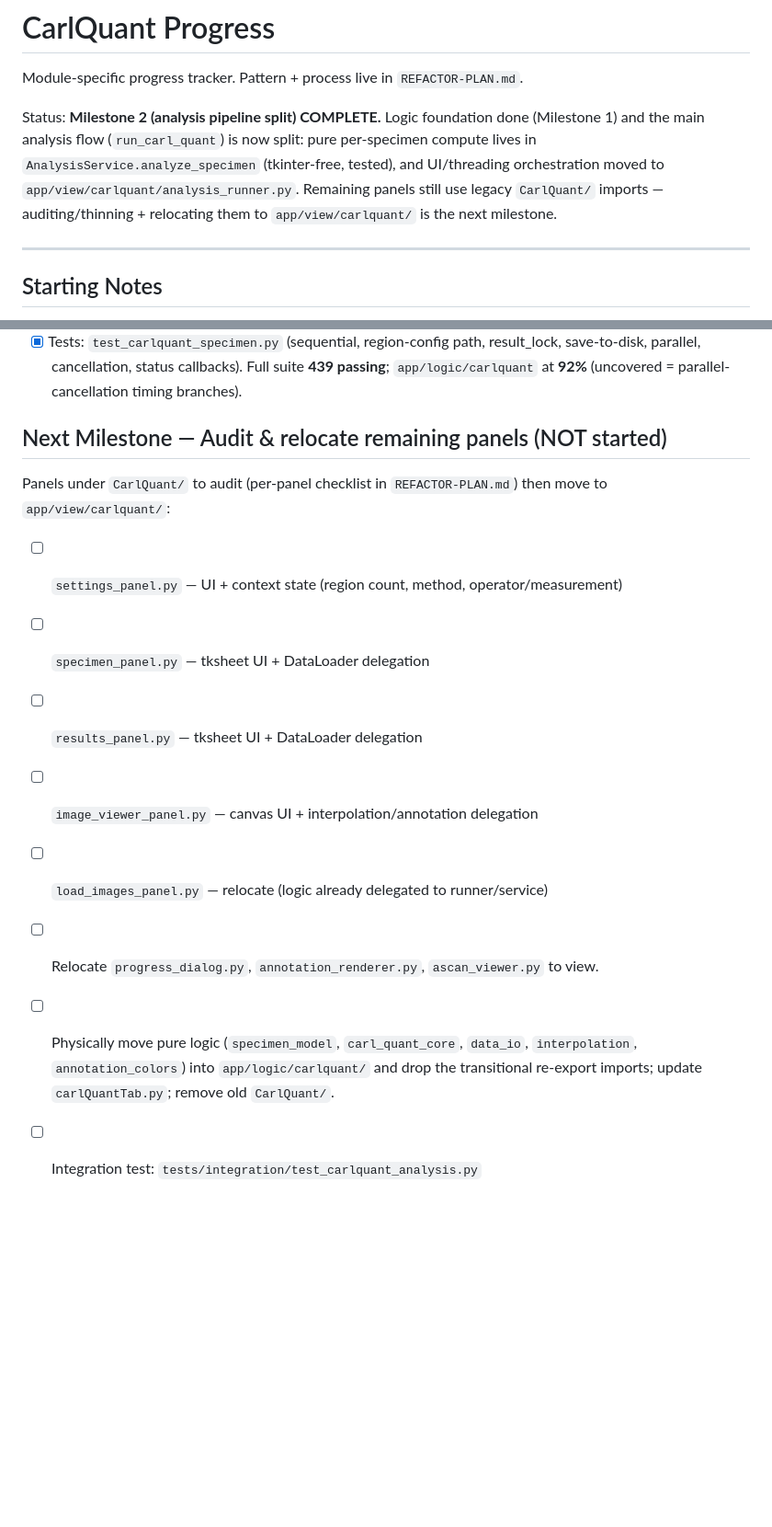
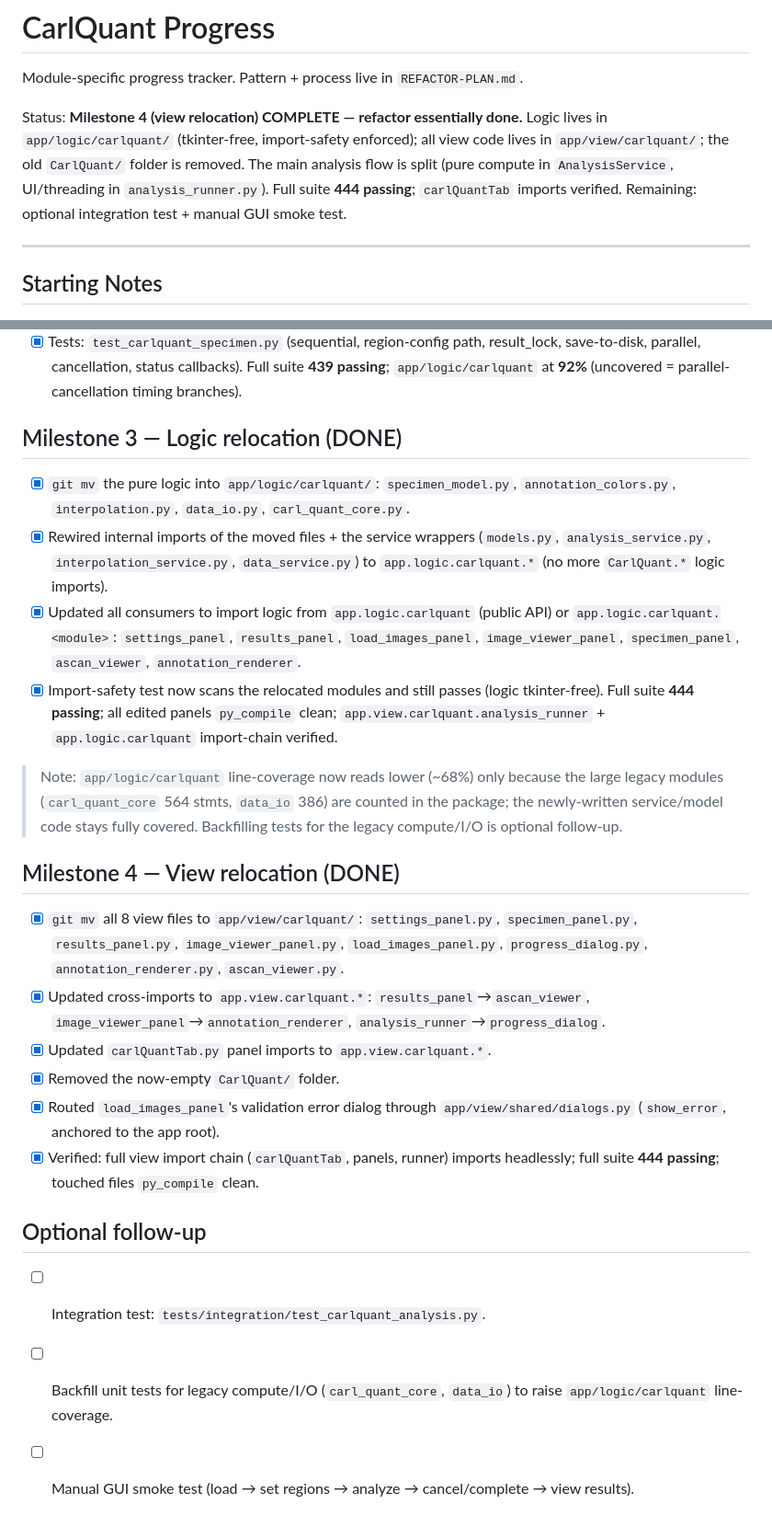
Before and after one commit to T0bC/OCTooL, a Markdown page: progress-carlquant.md, 2 parts joined by grey strips. Shown at 92% size. Drawn GitHub-style; blank space fills up the shorter version.

Commit message:
refactor: update CarlQuant progress tracker to reflect Milestone 4 completion with view relocation and CarlQuant/ folder removal

```diff
--- a/progress-carlquant.md
+++ b/progress-carlquant.md
@@ -2,12 +2,12 @@
 
 Module-specific progress tracker. Pattern + process live in `REFACTOR-PLAN.md`.
 
-Status: **Milestone 2 (analysis pipeline split) COMPLETE.** Logic foundation done
-(Milestone 1) and the main analysis flow (`run_carl_quant`) is now split: pure
-per-specimen compute lives in `AnalysisService.analyze_specimen` (tkinter-free, tested),
-and UI/threading orchestration moved to `app/view/carlquant/analysis_runner.py`.
-Remaining panels still use legacy `CarlQuant/` imports — auditing/thinning + relocating
-them to `app/view/carlquant/` is the next milestone.
+Status: **Milestone 4 (view relocation) COMPLETE — refactor essentially done.**
+Logic lives in `app/logic/carlquant/` (tkinter-free, import-safety enforced); all view
+code lives in `app/view/carlquant/`; the old `CarlQuant/` folder is removed. The main
+analysis flow is split (pure compute in `AnalysisService`, UI/threading in
+`analysis_runner.py`). Full suite **444 passing**; `carlQuantTab` imports verified.
+Remaining: optional integration test + manual GUI smoke test.
 
 ---
 
@@ -65,18 +65,44 @@ Run (coverage): `& "C:\Users\meissnerto\AppData\Local\miniconda3\envs\octool\pyt
       save-to-disk, parallel, cancellation, status callbacks). Full suite **439 passing**;
       `app/logic/carlquant` at **92%** (uncovered = parallel-cancellation timing branches).
 
-## Next Milestone — Audit & relocate remaining panels (NOT started)
+## Milestone 3 — Logic relocation (DONE)
 
-Panels under `CarlQuant/` to audit (per-panel checklist in `REFACTOR-PLAN.md`) then move to
-`app/view/carlquant/`:
+- [x] `git mv` the pure logic into `app/logic/carlquant/`: `specimen_model.py`,
+      `annotation_colors.py`, `interpolation.py`, `data_io.py`, `carl_quant_core.py`.
+- [x] Rewired internal imports of the moved files + the service wrappers (`models.py`,
+      `analysis_service.py`, `interpolation_service.py`, `data_service.py`) to
+      `app.logic.carlquant.*` (no more `CarlQuant.*` logic imports).
+- [x] Updated all consumers to import logic from `app.logic.carlquant` (public API) or
+      `app.logic.carlquant.<module>`: `settings_panel`, `results_panel`,
+      `load_images_panel`, `image_viewer_panel`, `specimen_panel`, `ascan_viewer`,
+      `annotation_renderer`.
+- [x] Import-safety test now scans the relocated modules and still passes (logic
+      tkinter-free). Full suite **444 passing**; all edited panels `py_compile` clean;
+      `app.view.carlquant.analysis_runner` + `app.logic.carlquant` import-chain verified.
 
-- [ ] `settings_panel.py` — UI + context state (region count, method, operator/measurement)
-- [ ] `specimen_panel.py` — tksheet UI + DataLoader delegation
-- [ ] `results_panel.py` — tksheet UI + DataLoader delegation
-- [ ] `image_viewer_panel.py` — canvas UI + interpolation/annotation delegation
-- [ ] `load_images_panel.py` — relocate (logic already delegated to runner/service)
-- [ ] Relocate `progress_dialog.py`, `annotation_renderer.py`, `ascan_viewer.py` to view.
-- [ ] Physically move pure logic (`specimen_model`, `carl_quant_core`, `data_io`,
-      `interpolation`, `annotation_colors`) into `app/logic/carlquant/` and drop the
-      transitional re-export imports; update `carlQuantTab.py`; remove old `CarlQuant/`.
-- [ ] Integration test: `tests/integration/test_carlquant_analysis.py`
+> Note: `app/logic/carlquant` line-coverage now reads lower (~68%) only because the large
+> legacy modules (`carl_quant_core` 564 stmts, `data_io` 386) are counted in the package;
+> the newly-written service/model code stays fully covered. Backfilling tests for the
+> legacy compute/I/O is optional follow-up.
+
+## Milestone 4 — View relocation (DONE)
+
+- [x] `git mv` all 8 view files to `app/view/carlquant/`: `settings_panel.py`,
+      `specimen_panel.py`, `results_panel.py`, `image_viewer_panel.py`,
+      `load_images_panel.py`, `progress_dialog.py`, `annotation_renderer.py`,
+      `ascan_viewer.py`.
+- [x] Updated cross-imports to `app.view.carlquant.*`: `results_panel`→`ascan_viewer`,
+      `image_viewer_panel`→`annotation_renderer`, `analysis_runner`→`progress_dialog`.
+- [x] Updated `carlQuantTab.py` panel imports to `app.view.carlquant.*`.
+- [x] Removed the now-empty `CarlQuant/` folder.
+- [x] Routed `load_images_panel`'s validation error dialog through
+      `app/view/shared/dialogs.py` (`show_error`, anchored to the app root).
+- [x] Verified: full view import chain (`carlQuantTab`, panels, runner) imports
+      headlessly; full suite **444 passing**; touched files `py_compile` clean.
+
+## Optional follow-up
+
+- [ ] Integration test: `tests/integration/test_carlquant_analysis.py`.
+- [ ] Backfill unit tests for legacy compute/I/O (`carl_quant_core`, `data_io`) to raise
+      `app/logic/carlquant` line-coverage.
+- [ ] Manual GUI smoke test (load → set regions → analyze → cancel/complete → view results).
```
